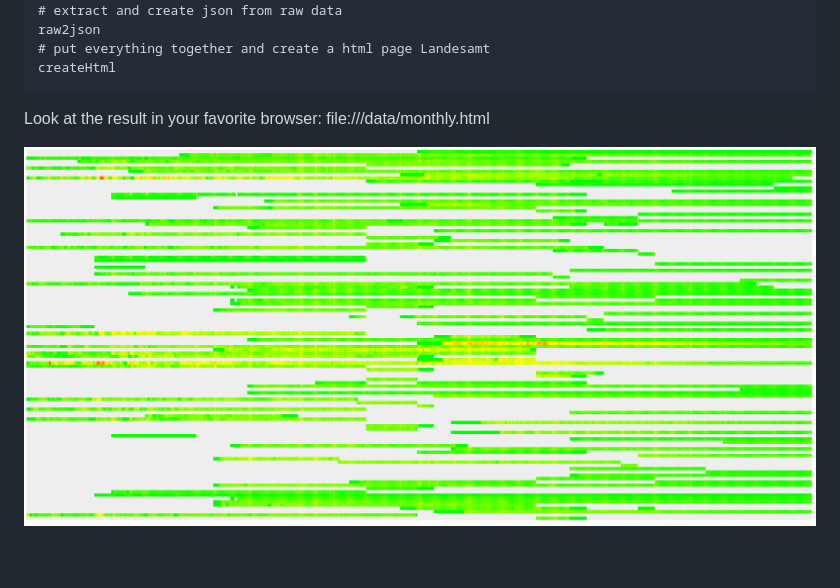
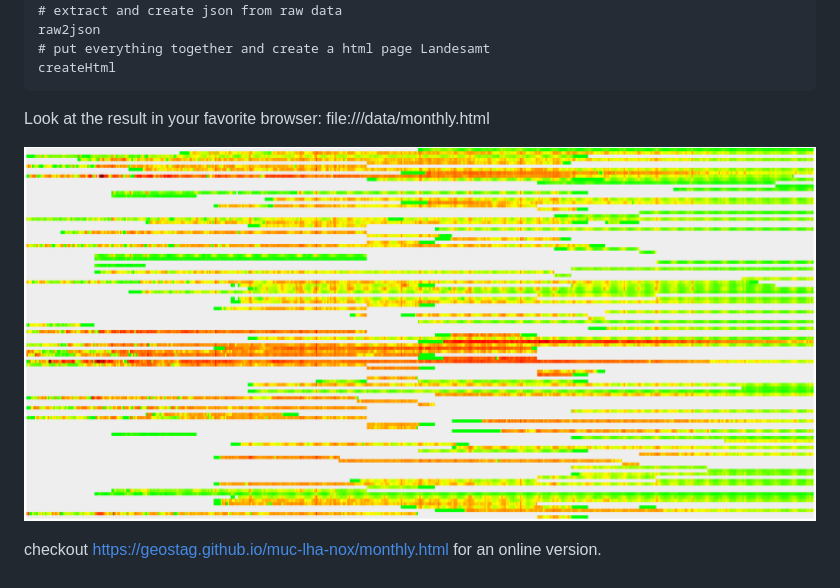
Before and after one commit to geostag/muc-lha-nox, a Markdown page: README.md, the part around the change. Rendered like a GitHub page; pictures changed too: screenshot.png.

```diff
--- a/README.md
+++ b/README.md
@@ -17,3 +17,5 @@ createHtml
 Look at the result in your favorite browser: file:///data/monthly.html
 
 ![screenshot](/screenshot.png "screenshot")
+
+checkout https://geostag.github.io/muc-lha-nox/monthly.html for an online version.
```
